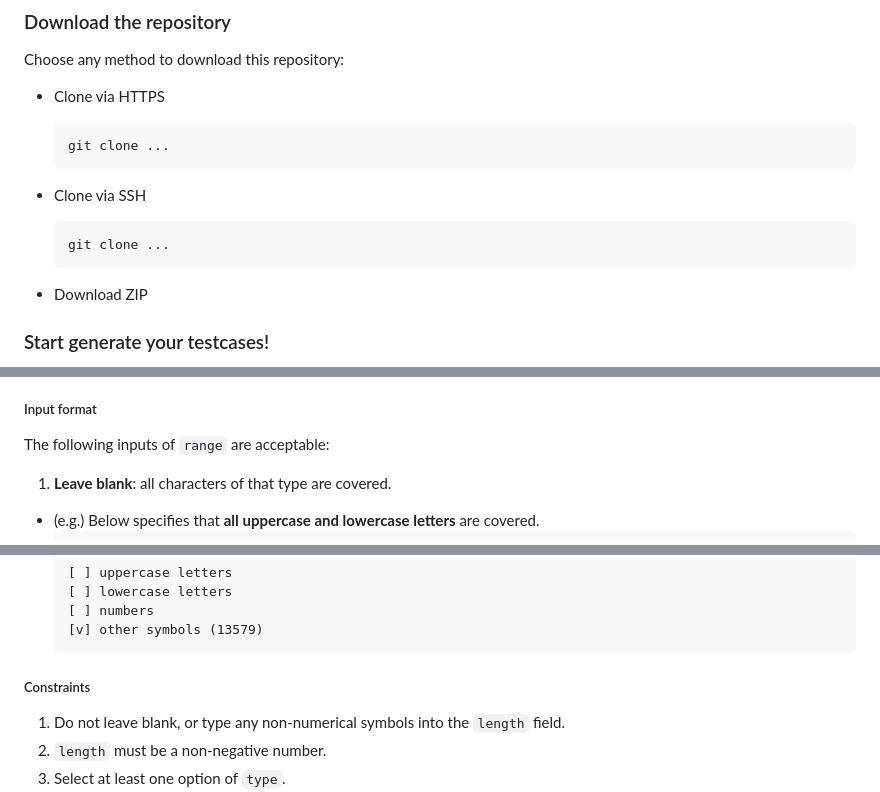
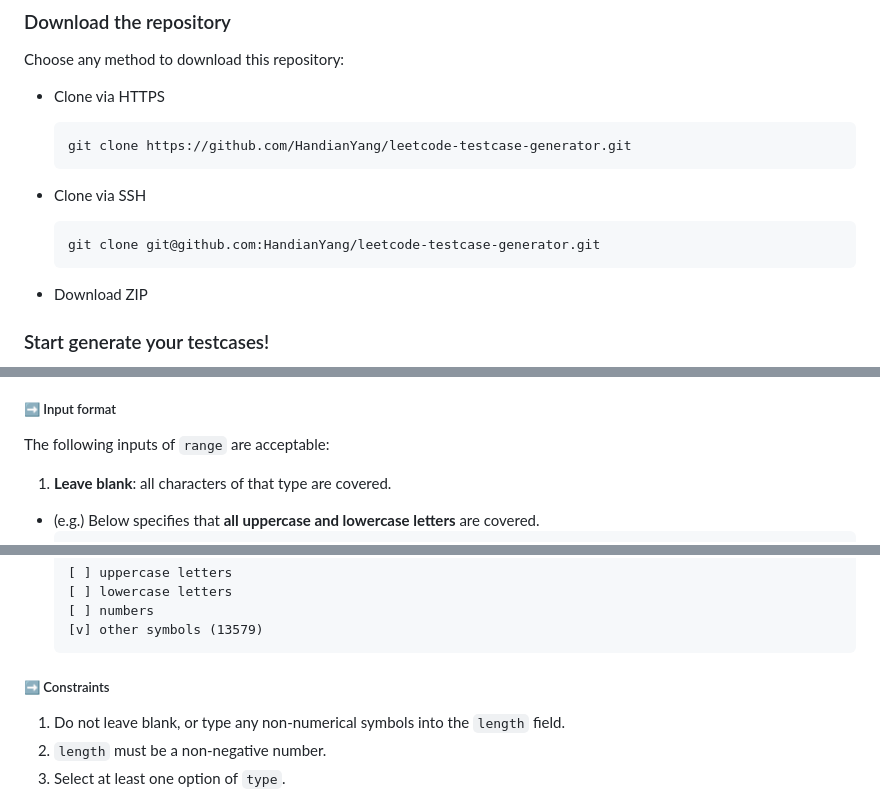
Before and after one commit to HandianYang/leetcode-testcase-generator, a Markdown page: README.md, 3 parts joined by grey strips. Rendered like a GitHub page.

Commit message:
(beta) Update README.md

````diff
--- a/README.md
+++ b/README.md
@@ -12,15 +12,13 @@ This repository is still under development! All available features can be checke
 
 Choose any method to download this repository:
 + Clone via HTTPS
-
     ```bash
-    git clone ...
+    git clone https://github.com/HandianYang/leetcode-testcase-generator.git
     ```
 
 + Clone via SSH
-
     ```bash
-    git clone ...
+    git clone git@github.com:HandianYang/leetcode-testcase-generator.git
     ```
 
 + Download ZIP
@@ -154,7 +152,7 @@ You should not use this function to generate test cases of ...
   - `number`: The character of digits, ranging from `0` to `9` (if not specified).
   - `other symbol`: Other common symbols to be specified, such as ` `(white space), `.`, `,`. However, you can type letters and digits as well (refer to [Input format](#input-format)).
 
-##### Input format
+##### :arrow_right: Input format
 
 The following inputs of `range` are acceptable:
 1. **Leave blank**: all characters of that type are covered.
@@ -229,7 +227,7 @@ The following explains the format of `other symbol`:
   [v] other symbols (13579)
   ```
 
-##### Constraints
+##### :arrow_right: Constraints
 
 1. Do not leave blank, or type any non-numerical symbols into the `length` field.
 2. `length` must be a non-negative number.
````
Also changed, not shown: other parts of README.md (+12 -12 lines).
